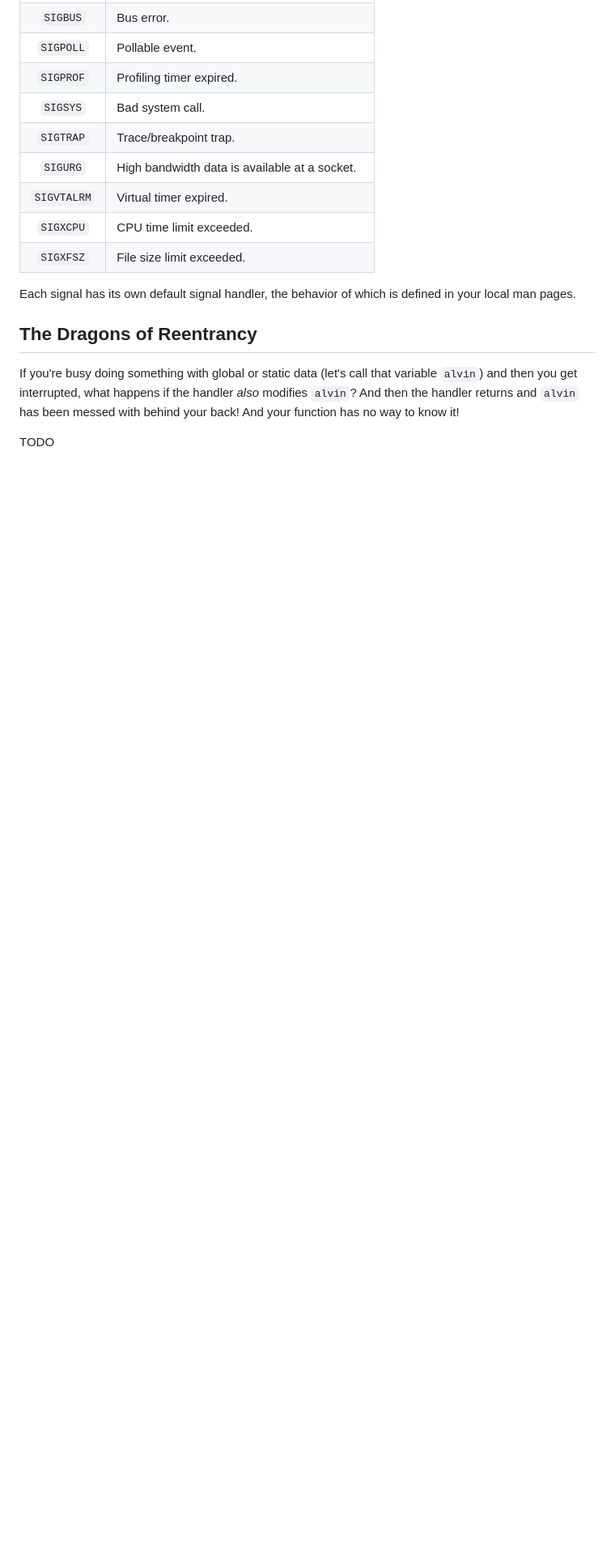
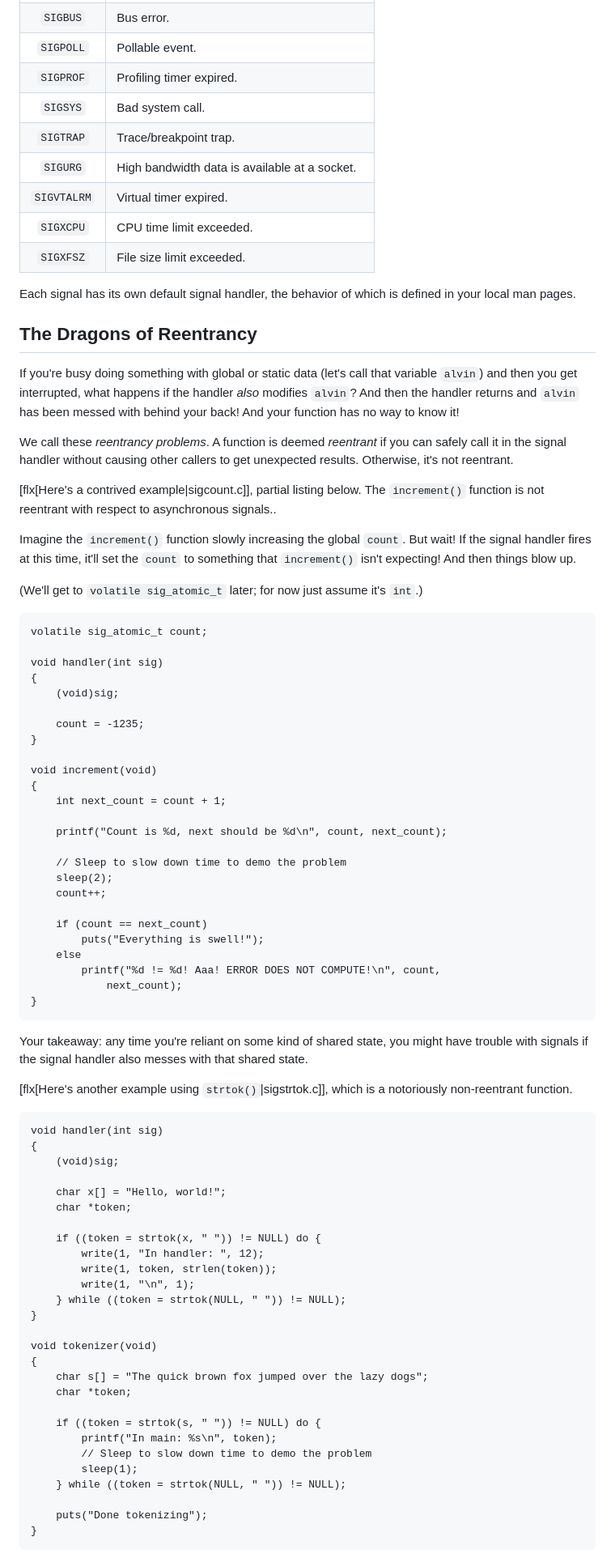
Before and after one commit to beejjorgensen/bgipc, a Markdown page: src/bgipc_part_0300_signals.md, the part around one of its changes. Shown at 81% size. Rendered like a GitHub page; blank space fills up the shorter version.

Commit message:
Reentrancy discussion

````diff
--- a/src/bgipc_part_0300_signals.md
+++ b/src/bgipc_part_0300_signals.md
@@ -271,6 +271,83 @@ handler *also* modifies `alvin`? And then the handler returns and
 `alvin` has been messed with behind your back! And your function has no
 way to know it!
 
+We call these _reentrancy problems_. A function is deemed _reentrant_ if
+you can safely call it in the signal handler without causing other
+callers to get unexpected results. Otherwise, it's not reentrant.
 
-TODO
+[flx[Here's a contrived example|sigcount.c]], partial listing below. The
+`increment()` function is not reentrant with respect to asynchronous
+signals..
 
+Imagine the `increment()` function slowly increasing the global `count`. But
+wait! If the signal handler fires at this time, it'll set the `count` to
+something that `increment()` isn't expecting! And then things blow up.
+
+(We'll get to `volatile sig_atomic_t` later; for now just assume it's
+`int`.)
+
+``` {.c}
+volatile sig_atomic_t count;
+
+void handler(int sig)
+{
+    (void)sig;
+
+    count = -1235;
+}
+
+void increment(void)
+{
+    int next_count = count + 1;
+
+    printf("Count is %d, next should be %d\n", count, next_count);
+
+    // Sleep to slow down time to demo the problem
+    sleep(2);
+    count++;
+
+    if (count == next_count)
+        puts("Everything is swell!");
+    else
+        printf("%d != %d! Aaa! ERROR DOES NOT COMPUTE!\n", count,
+            next_count);
+}
+```
+
+Your takeaway: any time you're reliant on some kind of shared state, you
+might have trouble with signals if the signal handler also messes with
+that shared state.
+
+[flx[Here's another example using `strtok()`|sigstrtok.c]], which is a
+notoriously non-reentrant function.
+
+``` {.c}
+void handler(int sig)
+{
+    (void)sig;
+
+    char x[] = "Hello, world!";
+    char *token;
+
+    if ((token = strtok(x, " ")) != NULL) do {
+        write(1, "In handler: ", 12);
+        write(1, token, strlen(token));
+        write(1, "\n", 1);
+    } while ((token = strtok(NULL, " ")) != NULL);
+}
+
+void tokenizer(void)
+{
+    char s[] = "The quick brown fox jumped over the lazy dogs";
+    char *token;
+
+    if ((token = strtok(s, " ")) != NULL) do {
+        printf("In main: %s\n", token);
+        // Sleep to slow down time to demo the problem
+        sleep(1);
+    } while ((token = strtok(NULL, " ")) != NULL);
+
+    puts("Done tokenizing");
+}
+```
+
````
Also changed, not shown: other parts of src/bgipc_part_0300_signals.md (+88 -4 lines).
